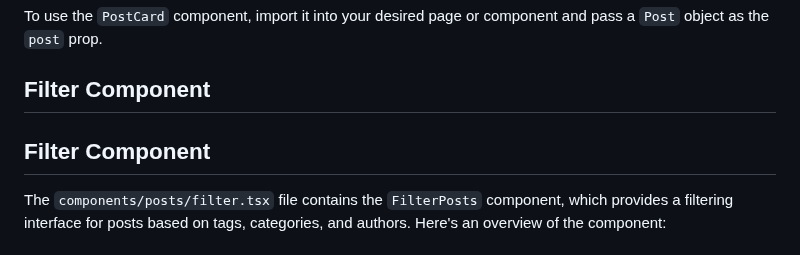
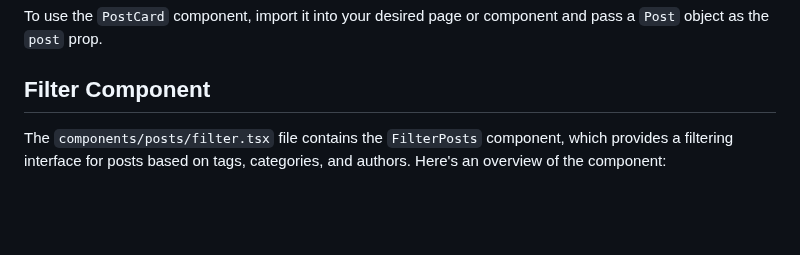
Before and after one commit to 9d8dev/next-wp, a Markdown page: README.md, the part around the change. Rendered like a GitHub page; blank space fills up the shorter version.

```diff
--- a/README.md
+++ b/README.md
@@ -130,8 +130,6 @@ To use the `PostCard` component, import it into your desired page or component a
 
 ## Filter Component
 
-## Filter Component
-
 The `components/posts/filter.tsx` file contains the `FilterPosts` component, which provides a filtering interface for posts based on tags, categories, and authors. Here's an overview of the component:
 
 ### Props
```
